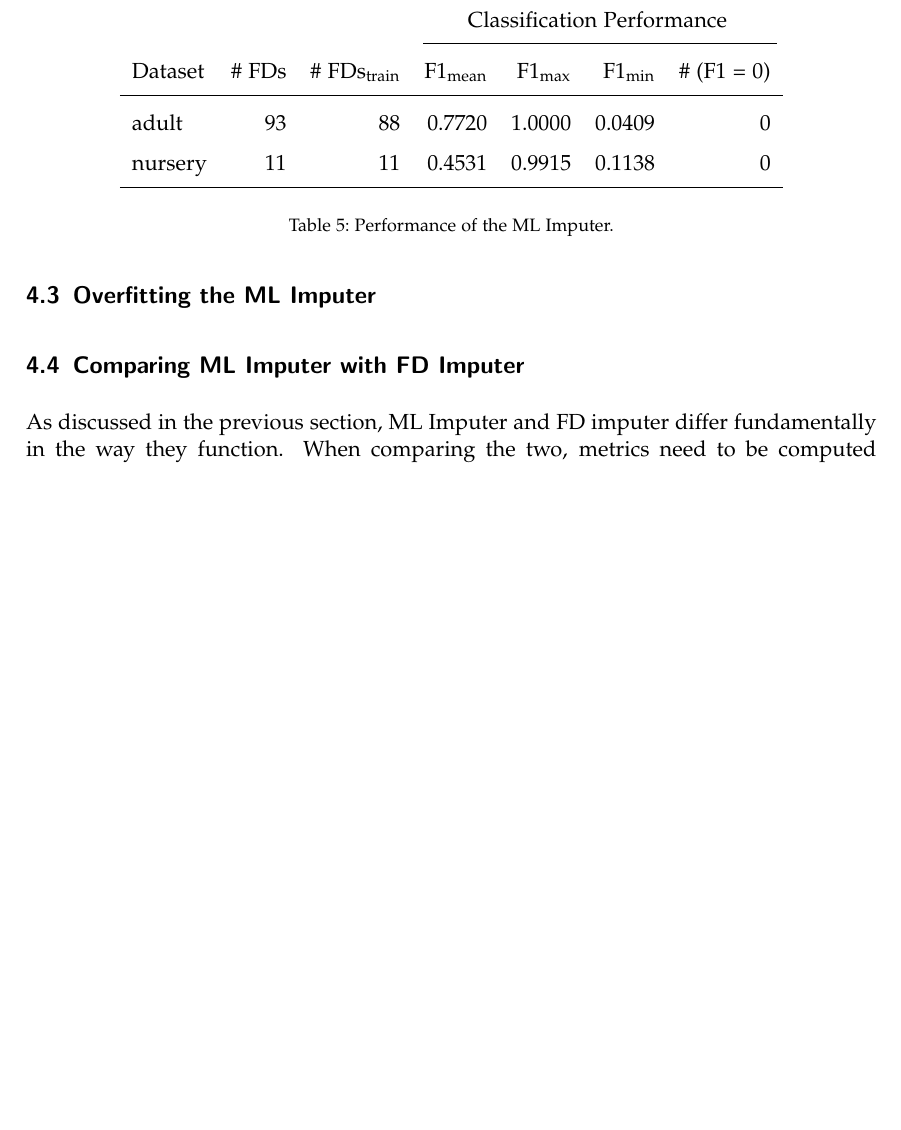
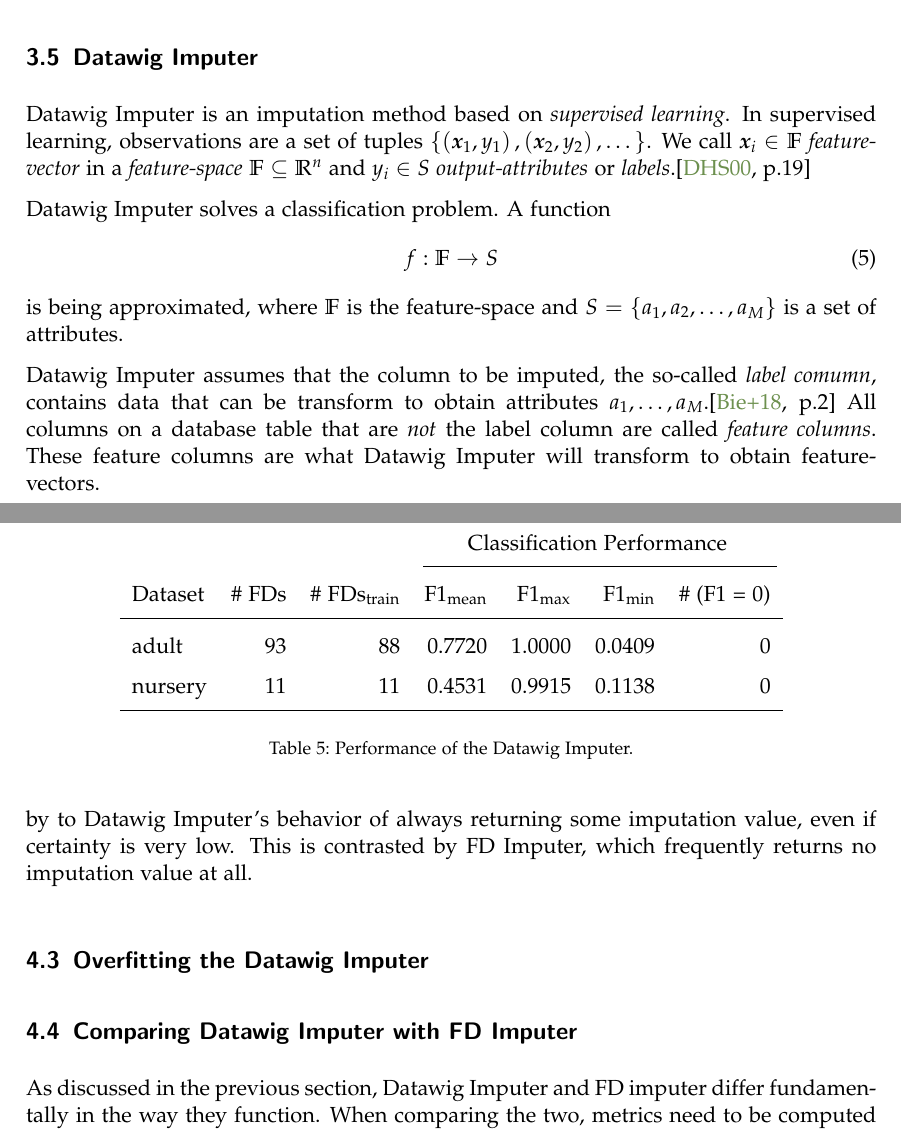
Before and after one commit to felixbiessmann/MLFD, a LaTeX thesis (thesis/main.tex, which reads thesis/execution.tex, thesis/theory.tex): part of page 14 of 17 before the commit and two parts of pages 11 and 14 of 17 after it, the two joined at a grey line, cut at the place of the change, the shorter picture padded with empty space. The pictures show the PDF file thesis/main.pdf that the author committed with the source.

Commit message:
Add subchapter about ML theory

```diff
--- a/thesis/execution.tex
+++ b/thesis/execution.tex
@@ -53,12 +53,12 @@
 The results displayed in table~\ref{tab:fd-imputer-performance} show how strongly the FD Imputer's performance depends on the dataset considered.
 On a dataset as normalized as nursery, FD Imputer cannot leverage FDs to impute unknown entries.
 
-\subsection{ML Imputer}
-ML Imputer is run with the same set of FDs as FD Imputer.
+\subsection{Datawig Imputer}
+Datawig Imputer is run with the same set of FDs as FD Imputer.
 The 10 best performing FDs' F1 scores are displayed in figure~\ref{fig:f1_ml_adult}.
 \begin{figure}[h]
      \centering
      \includegraphics[width=.8\textwidth]{../figures/adult/f1_ml_imputer_adult.pdf}
-     \caption{The figure compares the f1-score of the FD Imputer compared to the f1-score of the ML Imputer. Each point represents one FD.}
+     \caption{The figure compares the f1-score of the FD Imputer compared to the f1-score of the Datawig Imputer. Each point represents one FD.}
      \label{fig:f1_ml_adult}
  \end{figure}
@@ -80,13 +80,18 @@
         nursery & 11 & 11 & 0.4531 & 0.9915 & 0.1138 & 0 \\
         \bottomrule
     \end{tabular}
-    \caption{Performance of the ML Imputer.}\label{tab:ml-imputer-performance}
+    \caption{Performance of the Datawig Imputer.}\label{tab:ml-imputer-performance}
 \end{table}
 
-\subsection{Overfitting the ML Imputer}
+Table~\ref{tab:ml-imputer-performance} shows a generally higher performance of Datawig Imputer compared to FD Imputer.
+There are no FDs for which Datawig Imputer scores 0.
+This can be explained by to Datawig Imputer's behavior of always returning some imputation value, even if certainty is very low.
+This is contrasted by FD Imputer, which frequently returns no imputation value at all.
 
-\subsection{Comparing ML Imputer with FD Imputer}
-As discussed in the previous section, ML Imputer and FD imputer differ fundamentally in the way they function.
+\subsection{Overfitting the Datawig Imputer}
+
+\subsection{Comparing Datawig Imputer with FD Imputer}
+As discussed in the previous section, Datawig Imputer and FD imputer differ fundamentally in the way they function.
 When comparing the two, metrics need to be computed bearing those differences in mind.
 
 FD Imputer cannot approximate numerical values.
@@ -100,10 +105,8 @@
 \begin{figure}[h]
      \centering
      \includegraphics[width=.8\textwidth]{../figures/adult/f1_ml_fd_adult}
-     \caption{The figure compares the f1-score of the FD Imputer compared to the f1-score of the ML Imputer. Each point represents one FD.}
+     \caption{The figure compares the f1-score of the FD Imputer compared to the f1-score of the Datawig Imputer. Each point represents one FD.}
      \label{fig:f1_ml_fd_adult}
  \end{figure}
 
-Figure~\ref{fig:f1_ml_fd_adult} compares the F1-scores of both ML Imputer and FD Imputer on the Adult dataset.
-One can observe that for most FDs, the ML Imputer performs better than the FD Imputer.
-FD Imputer performance and ML Imputer performance seem to be proportional.
+Figure~\ref{fig:f1_ml_fd_adult} compares the F1-scores of both Datawig Imputer and FD Imputer on the Adult dataset.
@@ -120,7 +125,7 @@
 \end{figure}
 
 \subsection{Classification Performance}
-ML Imputer and FD Imputer were compared on two established Machine Learning datasets, Adult\footnote{\url{https://archive.ics.uci.edu/ml/datasets/adult}} and Nursery\footnote{\url{https://archive.ics.uci.edu/ml/datasets/nursery}}.
+Datawig Imputer and FD Imputer were compared on two established Machine Learning datasets, Adult\footnote{\url{https://archive.ics.uci.edu/ml/datasets/adult}} and Nursery\footnote{\url{https://archive.ics.uci.edu/ml/datasets/nursery}}.
 Adult's scheme is not normalized.
 The table contains 70-something FDs.
 In contrast to this, the Nursery dataset is strongly normalized.
--- a/thesis/theory.tex
+++ b/thesis/theory.tex
@@ -235,3 +235,19 @@
 \begin{align}
 F1-measure = {\left(\frac{Recall^{-1} + Precision^{-1}}{2}\right)}^{-1}
 \end{align}
+
+\subsection{Datawig Imputer}
+Datawig Imputer is an imputation method based on \emph{supervised learning}.
+In supervised learning, observations are a set of tuples \( \{\left(\mathbold{x}_1, y_1\right),\left(\mathbold{x}_2, y_2\right), \dots \} \).
+We call \( \mathbold{x}_i \in \mathbb{F}\) \emph{feature-vector} in a \emph{feature-space} \( \mathbb{F} \subseteq \mathbb{R}^{n} \) and \( y_i \in S \) \emph{output-attributes} or \emph{labels}.\cite[p.19]{DUD00}
+
+Datawig Imputer solves a classification problem.
+A function
+\begin{align}
+    f: \mathbb{F} \rightarrow S
+\end{align}
+is being approximated, where \( \mathbb{F} \) is the feature-space and \( S = \{a_1, a_2, \dots, a_M \} \) is a set of attributes.
+
+Datawig Imputer assumes that the column to be imputed, the so-called \emph{label comumn}, contains data that can be transform to obtain attributes \( a_1, \dots, a_M \).\cite[p.2]{BIE18}
+All columns on a database table that are \emph{not} the label column are called \emph{feature columns}.
+These feature columns are what Datawig Imputer will transform to obtain feature-vectors.
```
Also changed, not shown: thesis/Bib.bib (+17 -0 lines), thesis/main.pdf, thesis/execution.tex (16 more changed lines), 2 other files.
